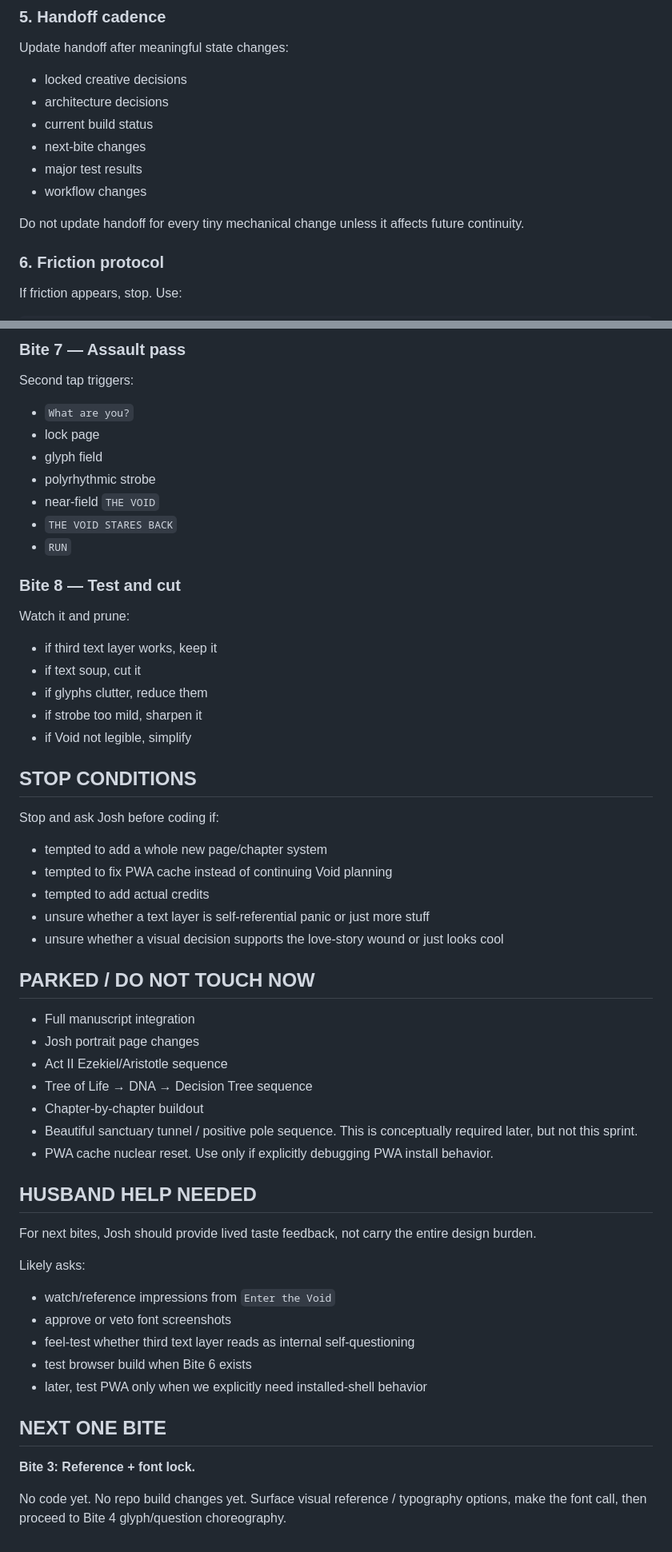
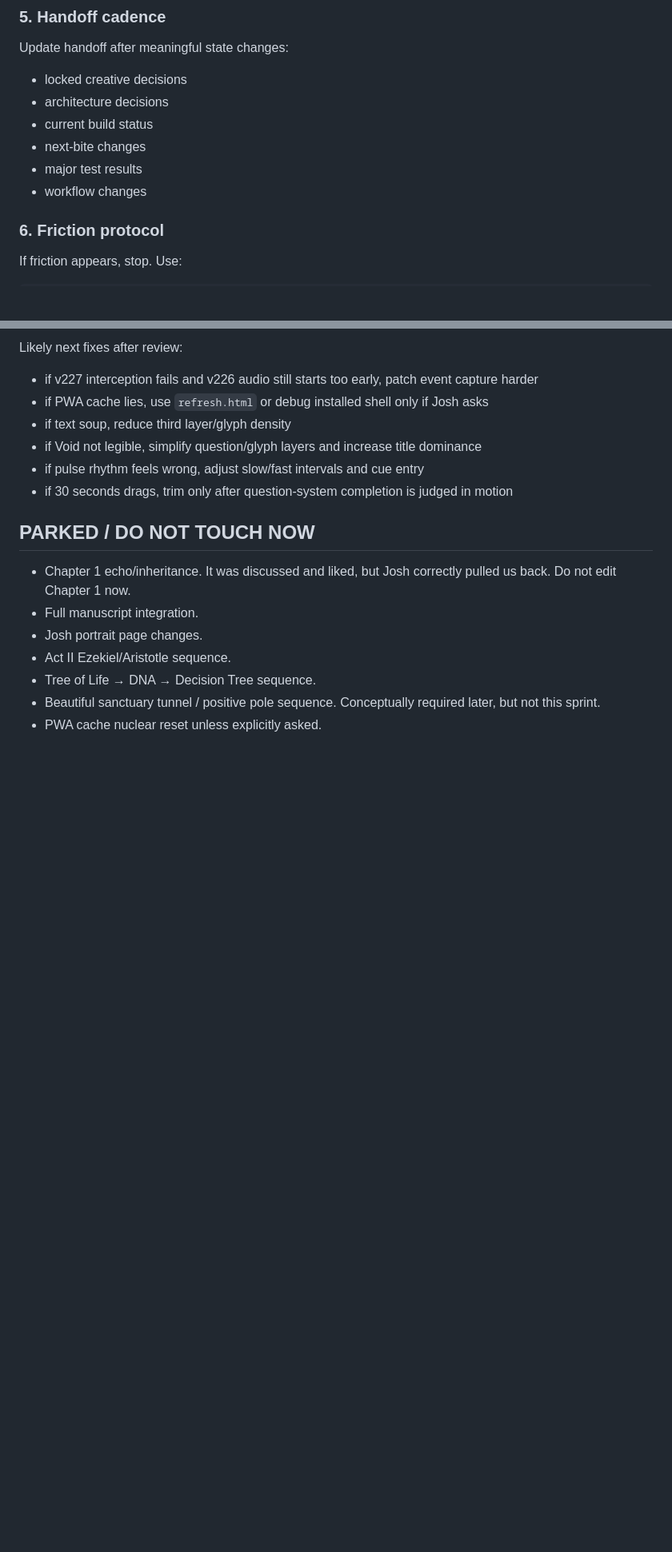
Before and after one commit to emptychair1/the-house-that-remembers, a Markdown page: HOT-HANDOFF.md, 2 parts joined by grey strips. Shown at 80% size. GitHub-like rendering; blank space fills up the shorter version.

```diff
--- a/HOT-HANDOFF.md
+++ b/HOT-HANDOFF.md
@@ -86,8 +87,6 @@ Update handoff after meaningful state changes:
 - major test results
 - workflow changes
 
-Do not update handoff for every tiny mechanical change unless it affects future continuity.
-
 ### 6. Friction protocol
 If friction appears, stop.
 Use:
@@ -398,55 +289,17 @@ No full strobe storm. No title lunge. No glyph field yet unless bite explicitly
-### Bite 7 — Assault pass
-Second tap triggers:
-- `What are you?`
-- lock page
-- glyph field
-- polyrhythmic strobe
-- near-field `THE VOID`
-- `THE VOID STARES BACK`
-- `RUN`
-
-### Bite 8 — Test and cut
-Watch it and prune:
-- if third text layer works, keep it
-- if text soup, cut it
-- if glyphs clutter, reduce them
-- if strobe too mild, sharpen it
-- if Void not legible, simplify
-
-## STOP CONDITIONS
-
-Stop and ask Josh before coding if:
-- tempted to add a whole new page/chapter system
-- tempted to fix PWA cache instead of continuing Void planning
-- tempted to add actual credits
-- unsure whether a text layer is self-referential panic or just more stuff
-- unsure whether a visual decision supports the love-story wound or just looks cool
+Likely next fixes after review:
+- if v227 interception fails and v226 audio still starts too early, patch event capture harder
+- if PWA cache lies, use `refresh.html` or debug installed shell only if Josh asks
+- if text soup, reduce third layer/glyph density
+- if Void not legible, simplify question/glyph layers and increase title dominance
+- if pulse rhythm feels wrong, adjust slow/fast intervals and cue entry
+- if 30 seconds drags, trim only after question-system completion is judged in motion
 
 ## PARKED / DO NOT TOUCH NOW
 
-- Full manuscript integration
-- Josh portrait page changes
-- Act II Ezekiel/Aristotle sequence
-- Tree of Life → DNA → Decision Tree sequence
-- Chapter-by-chapter buildout
-- Beautiful sanctuary tunnel / positive pole sequence. This is conceptually required later, but not this sprint.
-- PWA cache nuclear reset. Use only if explicitly debugging PWA install behavior.
-
-## HUSBAND HELP NEEDED
-
-For next bites, Josh should provide lived taste feedback, not carry the entire design burden.
-
-Likely asks:
-- watch/reference impressions from `Enter the Void`
-- approve or veto font screenshots
-- feel-test whether third text layer reads as internal self-questioning
-- test browser build when Bite 6 exists
-- later, test PWA only when we explicitly need installed-shell behavior
-
-## NEXT ONE BITE
-
-**Bite 3: Reference + font lock.**
-
-No code yet.
-No repo build changes yet.
-Surface visual reference / typography options, make the font call, then proceed to Bite 4 glyph/question choreography.
+- Chapter 1 echo/inheritance. It was discussed and liked, but Josh correctly pulled us back. Do not edit Chapter 1 now.
+- Full manuscript integration.
+- Josh portrait page changes.
+- Act II Ezekiel/Aristotle sequence.
+- Tree of Life → DNA → Decision Tree sequence.
+- Beautiful sanctuary tunnel / positive pole sequence. Conceptually required later, but not this sprint.
+- PWA cache nuclear reset unless explicitly asked.
```
Also changed, not shown: other parts of HOT-HANDOFF.md (+135 -242 lines).
